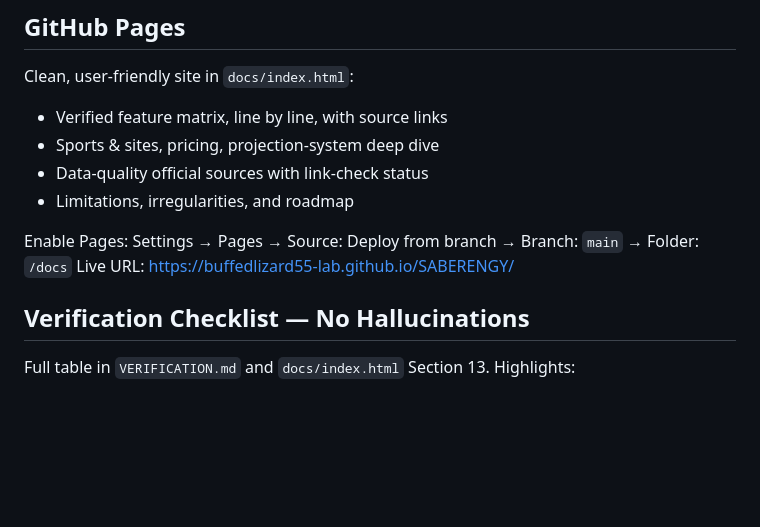
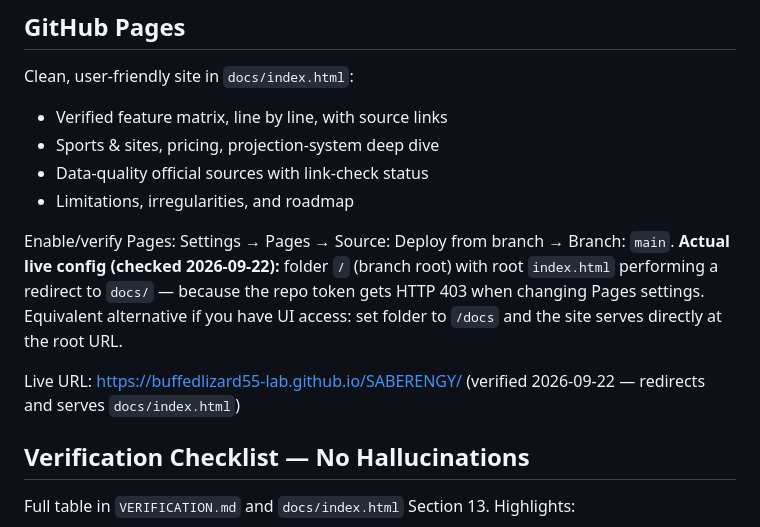
Before and after one commit to buffedlizard55-lab/SABERENGY, a Markdown page: README.md, the part around the change. Drawn GitHub-style; blank space fills up the shorter version.

Commit message:
docs: correct GitHub Pages instructions to match actual live config (root / + redirect; settings API returns 403 for token)
Co-authored-by: arena-agent <297053741+arena-agent@users.noreply.github.com>

```diff
--- a/README.md
+++ b/README.md
@@ -76,8 +76,10 @@ Clean, user-friendly site in `docs/index.html`:
 - Data-quality official sources with link-check status
 - Limitations, irregularities, and roadmap
 
-Enable Pages: Settings → Pages → Source: Deploy from branch → Branch: `main` → Folder: `/docs`
-Live URL: https://buffedlizard55-lab.github.io/SABERENGY/
+Enable/verify Pages: Settings → Pages → Source: Deploy from branch → Branch: `main`.
+**Actual live config (checked 2026-09-22):** folder `/` (branch root) with root `index.html` performing a redirect to `docs/` — because the repo token gets HTTP 403 when changing Pages settings. Equivalent alternative if you have UI access: set folder to `/docs` and the site serves directly at the root URL.
+
+Live URL: https://buffedlizard55-lab.github.io/SABERENGY/ (verified 2026-09-22 — redirects and serves `docs/index.html`)
 
 ## Verification Checklist — No Hallucinations
 
```
